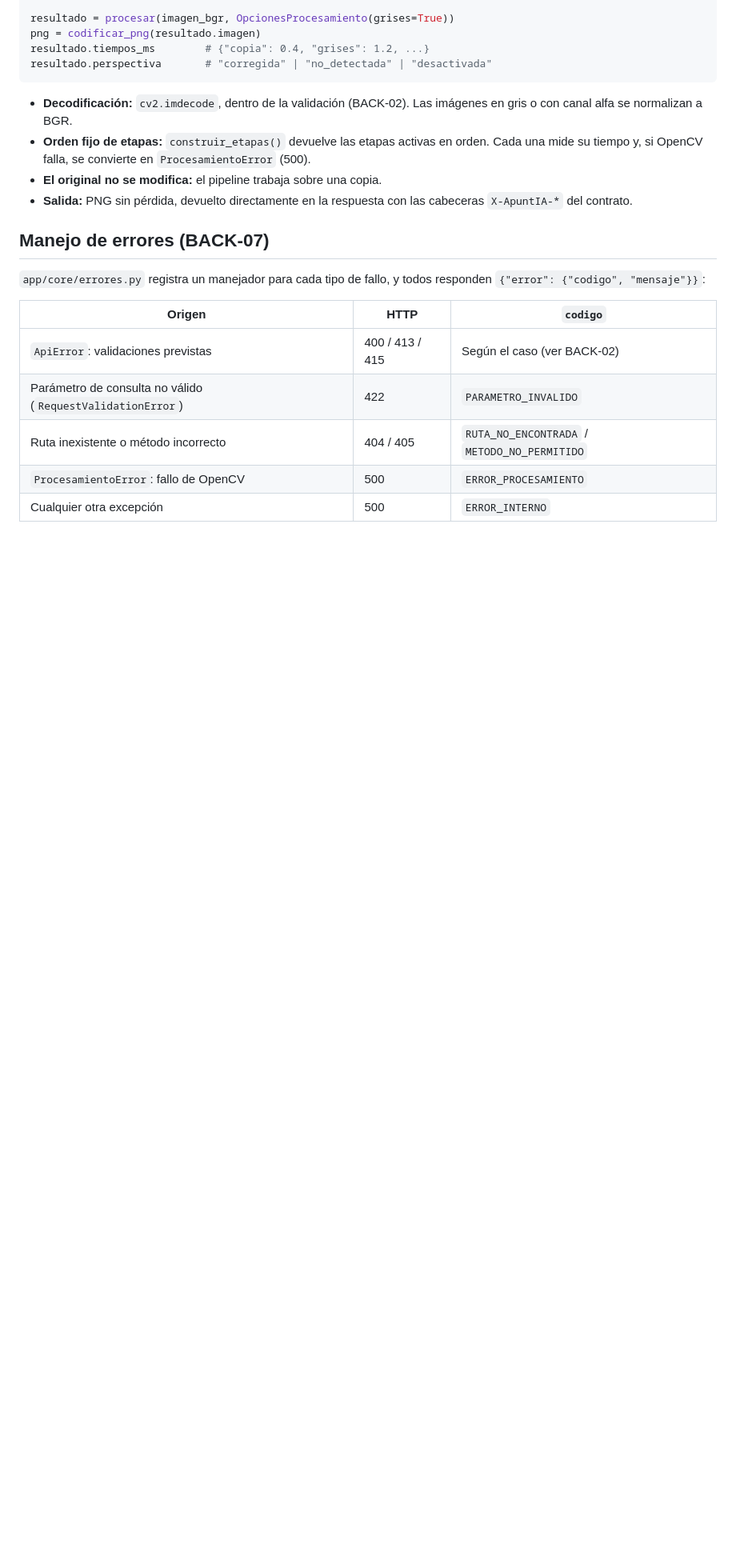
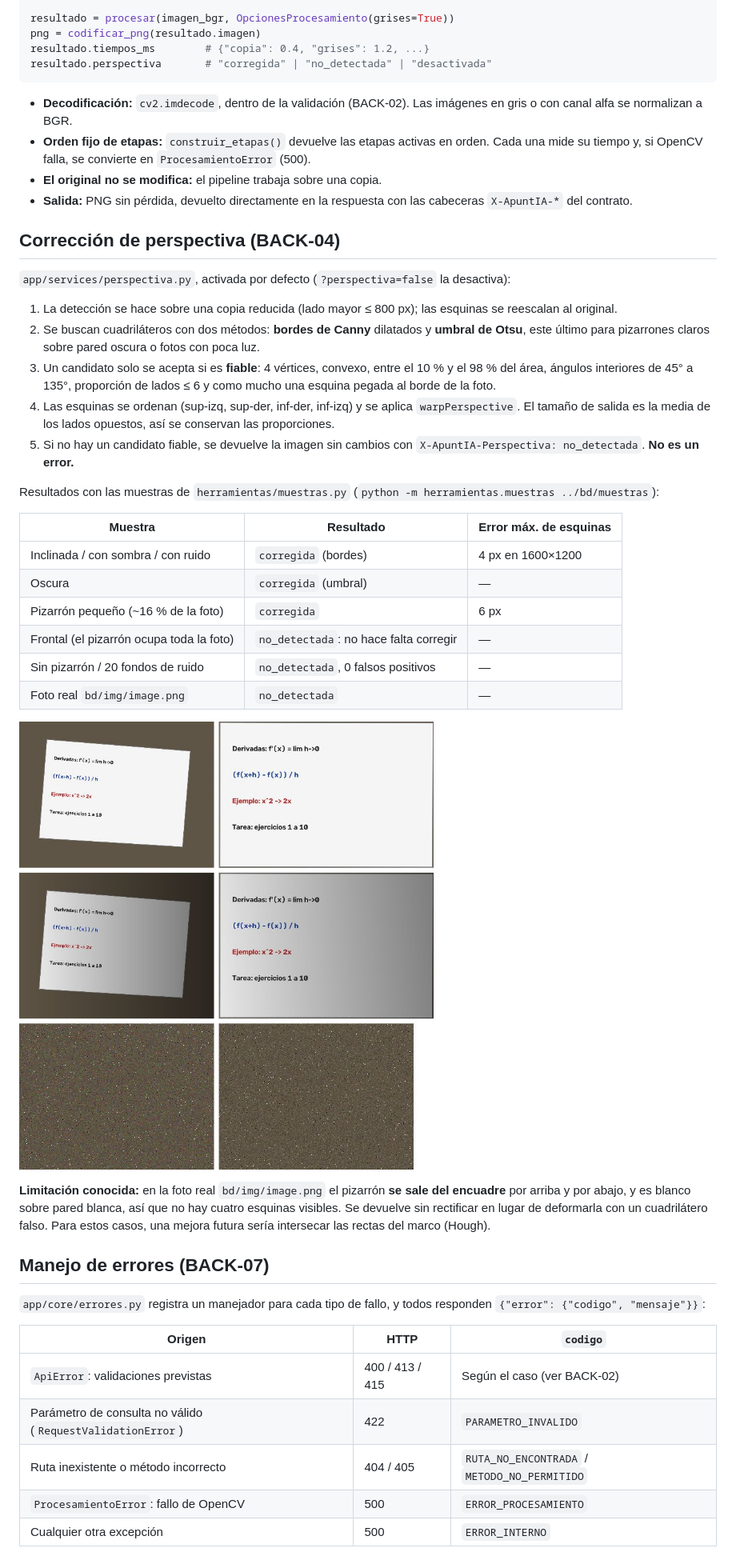
Before and after one commit to victorgaelpch/ApuntIA, a Markdown page: back/motori_magenes/README.md, the part around the change. Shown at 80% size. Drawn GitHub-style; pictures changed too: docs/evidencias/back-04-perspectiva.jpg (added); blank space fills up the shorter version.

```diff
--- a/back/motori_magenes/README.md
+++ b/back/motori_magenes/README.md
@@ -99,6 +99,31 @@ resultado.perspectiva       # "corregida" | "no_detectada" | "desactivada"
 - **El original no se modifica:** el pipeline trabaja sobre una copia.
 - **Salida:** PNG sin pérdida, devuelto directamente en la respuesta con las cabeceras `X-ApuntIA-*` del contrato.
 
+## Corrección de perspectiva (BACK-04)
+
+`app/services/perspectiva.py`, activada por defecto (`?perspectiva=false` la desactiva):
+
+1. La detección se hace sobre una copia reducida (lado mayor ≤ 800 px); las esquinas se reescalan al original.
+2. Se buscan cuadriláteros con dos métodos: **bordes de Canny** dilatados y **umbral de Otsu**, este último para pizarrones claros sobre pared oscura o fotos con poca luz.
+3. Un candidato solo se acepta si es **fiable**: 4 vértices, convexo, entre el 10 % y el 98 % del área, ángulos interiores de 45° a 135°, proporción de lados ≤ 6 y como mucho una esquina pegada al borde de la foto.
+4. Las esquinas se ordenan (sup-izq, sup-der, inf-der, inf-izq) y se aplica `warpPerspective`. El tamaño de salida es la media de los lados opuestos, así se conservan las proporciones.
+5. Si no hay un candidato fiable, se devuelve la imagen sin cambios con `X-ApuntIA-Perspectiva: no_detectada`. **No es un error.**
+
+Resultados con las muestras de `herramientas/muestras.py` (`python -m herramientas.muestras ../bd/muestras`):
+
+| Muestra | Resultado | Error máx. de esquinas |
+|---------|-----------|------------------------|
+| Inclinada / con sombra / con ruido | `corregida` (bordes) | 4 px en 1600×1200 |
+| Oscura | `corregida` (umbral) | — |
+| Pizarrón pequeño (~16 % de la foto) | `corregida` | 6 px |
+| Frontal (el pizarrón ocupa toda la foto) | `no_detectada`: no hace falta corregir | — |
+| Sin pizarrón / 20 fondos de ruido | `no_detectada`, 0 falsos positivos | — |
+| Foto real `bd/img/image.png` | `no_detectada` | — |
+
+![Antes y después](../../docs/evidencias/back-04-perspectiva.jpg)
+
+**Limitación conocida:** en la foto real `bd/img/image.png` el pizarrón **se sale del encuadre** por arriba y por abajo, y es blanco sobre pared blanca, así que no hay cuatro esquinas visibles. Se devuelve sin rectificar en lugar de deformarla con un cuadrilátero falso. Para estos casos, una mejora futura sería intersecar las rectas del marco (Hough).
+
 ## Manejo de errores (BACK-07)
 
 `app/core/errores.py` registra un manejador para cada tipo de fallo, y todos responden `{"error": {"codigo", "mensaje"}}`:
```
Also changed, not shown: 6 other files.
